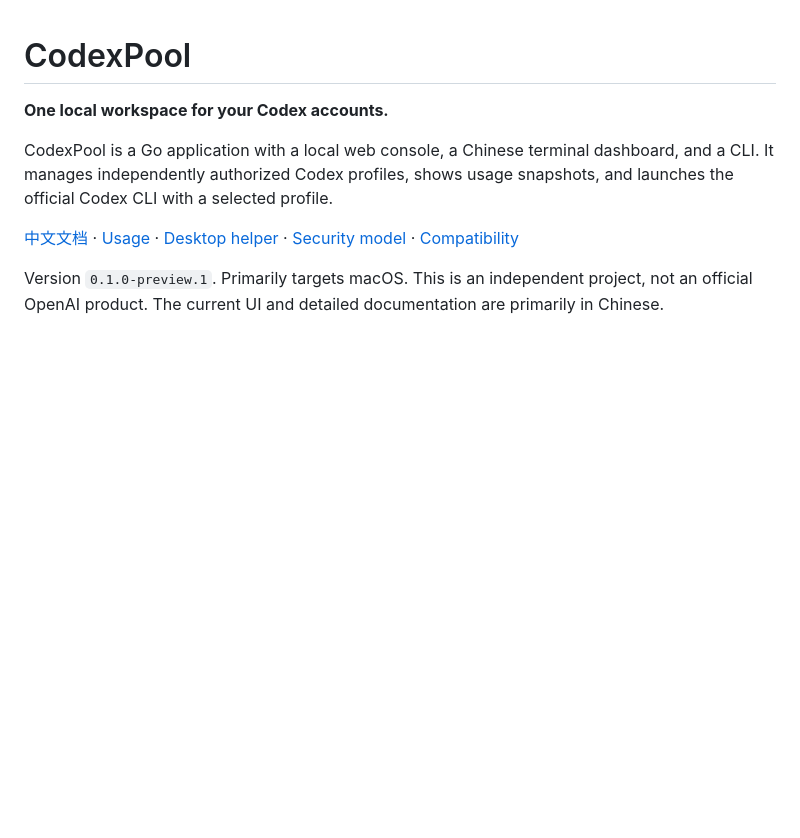
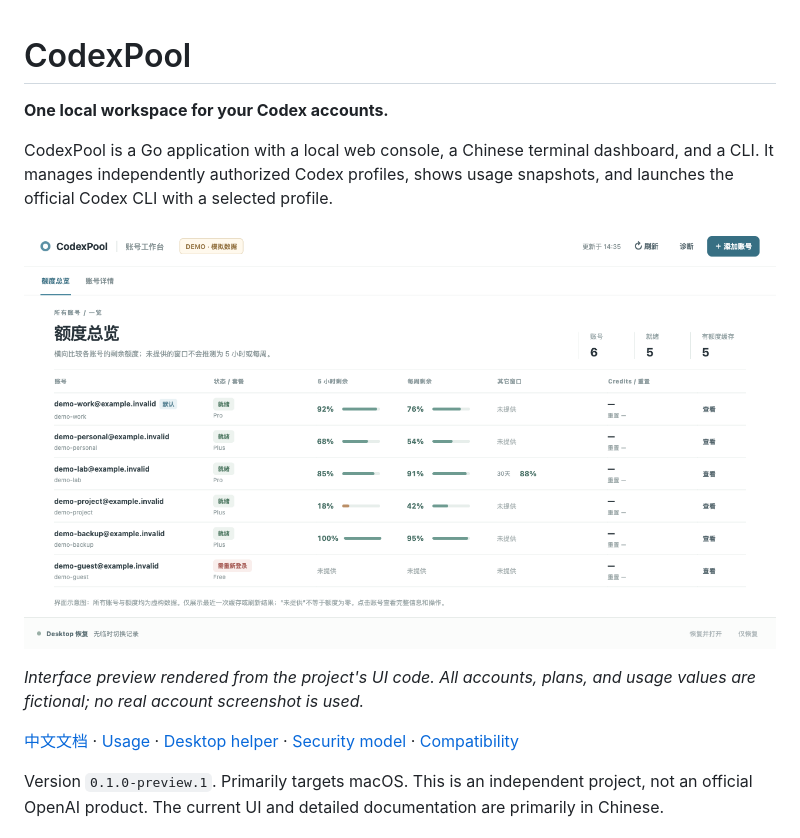
Before and after one commit to GP-BYTE/CodexPool, a Markdown page: README.en.md, the part around the change. GitHub-like rendering; pictures changed too: docs/images/console-demo.png (added); blank space fills up the shorter version.

Commit message:
Add privacy-safe web console preview to project READMEs

```diff
--- a/README.en.md
+++ b/README.en.md
@@ -3,6 +3,10 @@
 **One local workspace for your Codex accounts.**
 
 CodexPool is a Go application with a local web console, a Chinese terminal dashboard, and a CLI. It manages independently authorized Codex profiles, shows usage snapshots, and launches the official Codex CLI with a selected profile.
+
+![CodexPool web console preview showing usage limits for fictional demo accounts](docs/images/console-demo.png)
+
+*Interface preview rendered from the project's UI code. All accounts, plans, and usage values are fictional; no real account screenshot is used.*
 
 [中文文档](README.md) · [Usage](docs/usage.md) · [Desktop helper](docs/desktop.md) · [Security model](docs/security-model.md) · [Compatibility](docs/compatibility.md)
 
```
Also changed, not shown: README.md (+4 -0 lines), 1 other file.
